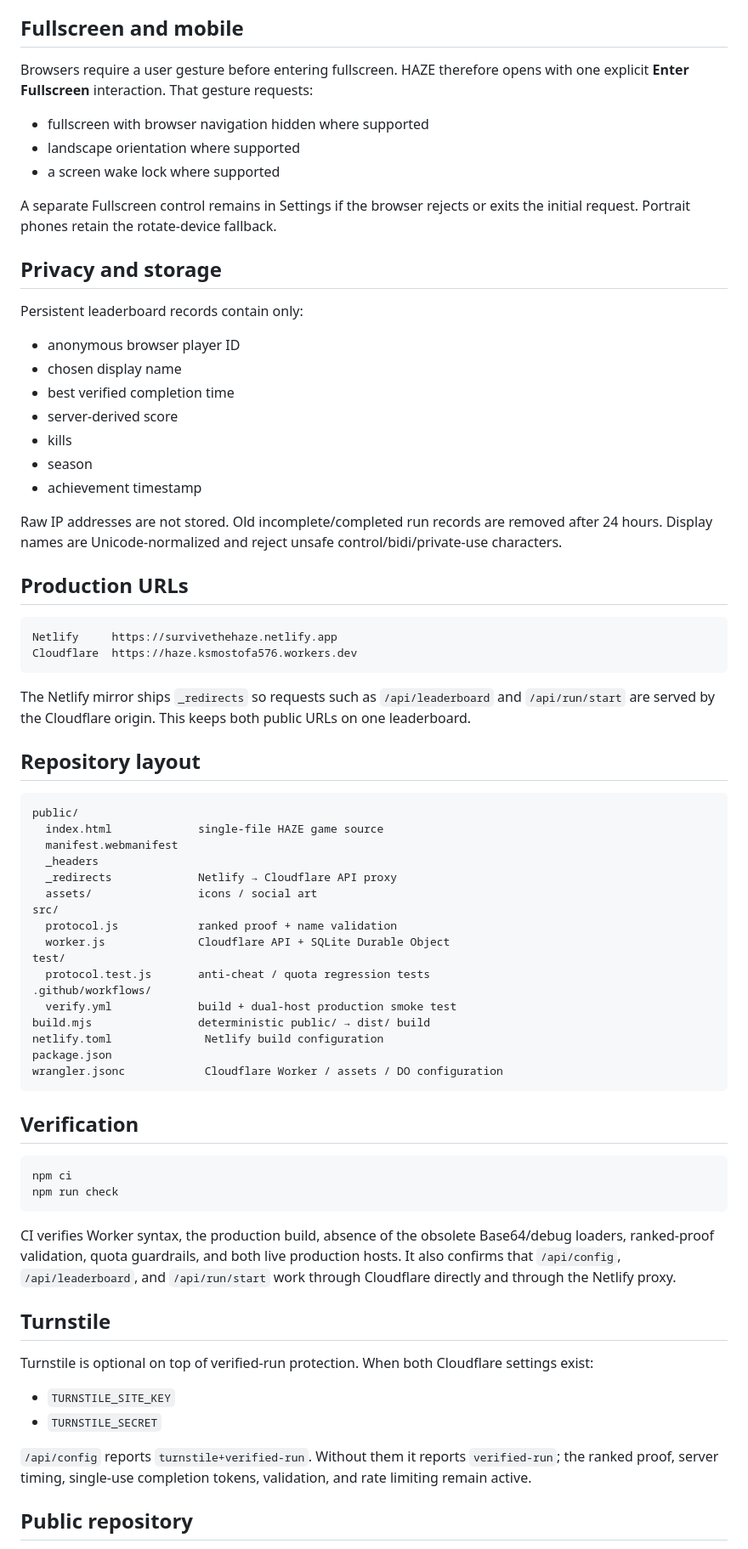
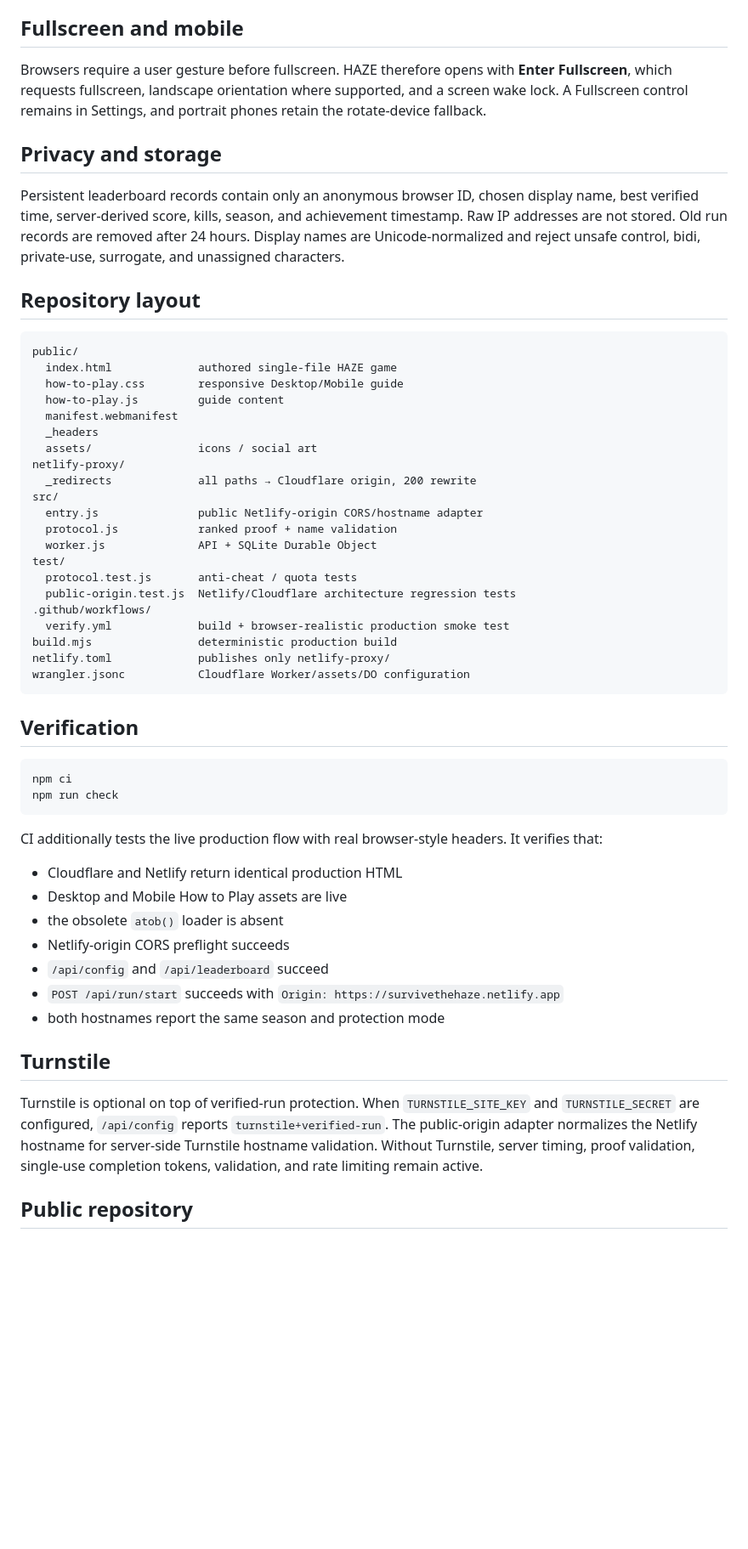
Before and after one commit to ksmostofa/haze, a Markdown page: README.md, the part around one of its changes. Shown at 85% size. Drawn GitHub-style; blank space fills up the shorter version.

Commit message:
Document Netlify domain-only architecture

````diff
--- a/README.md
+++ b/README.md
@@ -47,57 +71,36 @@ This is pragmatic anti-cheat for a downloadable browser game rather than server-
 
 ## Fullscreen and mobile
 
-Browsers require a user gesture before entering fullscreen. HAZE therefore opens with one explicit **Enter Fullscreen** interaction. That gesture requests:
-
-- fullscreen with browser navigation hidden where supported
-- landscape orientation where supported
-- a screen wake lock where supported
-
-A separate Fullscreen control remains in Settings if the browser rejects or exits the initial request. Portrait phones retain the rotate-device fallback.
+Browsers require a user gesture before fullscreen. HAZE therefore opens with **Enter Fullscreen**, which requests fullscreen, landscape orientation where supported, and a screen wake lock. A Fullscreen control remains in Settings, and portrait phones retain the rotate-device fallback.
 
 ## Privacy and storage
 
-Persistent leaderboard records contain only:
-
-- anonymous browser player ID
-- chosen display name
-- best verified completion time
-- server-derived score
-- kills
-- season
-- achievement timestamp
-
-Raw IP addresses are not stored. Old incomplete/completed run records are removed after 24 hours. Display names are Unicode-normalized and reject unsafe control/bidi/private-use characters.
-
-## Production URLs
-
-```text
-Netlify     https://survivethehaze.netlify.app
-Cloudflare  https://haze.ksmostofa576.workers.dev
-```
-
-The Netlify mirror ships `_redirects` so requests such as `/api/leaderboard` and `/api/run/start` are served by the Cloudflare origin. This keeps both public URLs on one leaderboard.
+Persistent leaderboard records contain only an anonymous browser ID, chosen display name, best verified time, server-derived score, kills, season, and achievement timestamp. Raw IP addresses are not stored. Old run records are removed after 24 hours. Display names are Unicode-normalized and reject unsafe control, bidi, private-use, surrogate, and unassigned characters.
 
 ## Repository layout
 
 ```text
 public/
-  index.html             single-file HAZE game source
+  index.html             authored single-file HAZE game
+  how-to-play.css        responsive Desktop/Mobile guide
+  how-to-play.js         guide content
   manifest.webmanifest
   _headers
-  _redirects             Netlify → Cloudflare API proxy
   assets/                icons / social art
+netlify-proxy/
+  _redirects             all paths → Cloudflare origin, 200 rewrite
 src/
+  entry.js               public Netlify-origin CORS/hostname adapter
   protocol.js            ranked proof + name validation
-  worker.js              Cloudflare API + SQLite Durable Object
+  worker.js              API + SQLite Durable Object
 test/
-  protocol.test.js       anti-cheat / quota regression tests
+  protocol.test.js       anti-cheat / quota tests
+  public-origin.test.js  Netlify/Cloudflare architecture regression tests
 .github/workflows/
-  verify.yml             build + dual-host production smoke test
-build.mjs                deterministic public/ → dist/ build
-netlify.toml              Netlify build configuration
-package.json
-wrangler.jsonc            Cloudflare Worker / assets / DO configuration
+  verify.yml             build + browser-realistic production smoke test
+build.mjs                deterministic production build
+netlify.toml             publishes only netlify-proxy/
+wrangler.jsonc           Cloudflare Worker/assets/DO configuration
 ```
 
 ## Verification
@@ -107,16 +110,19 @@ npm ci
 npm run check
 ```
 
-CI verifies Worker syntax, the production build, absence of the obsolete Base64/debug loaders, ranked-proof validation, quota guardrails, and both live production hosts. It also confirms that `/api/config`, `/api/leaderboard`, and `/api/run/start` work through Cloudflare directly and through the Netlify proxy.
+CI additionally tests the live production flow with real browser-style headers. It verifies that:
+
+- Cloudflare and Netlify return identical production HTML
+- Desktop and Mobile How to Play assets are live
+- the obsolete `atob()` loader is absent
+- Netlify-origin CORS preflight succeeds
+- `/api/config` and `/api/leaderboard` succeed
+- `POST /api/run/start` succeeds with `Origin: https://survivethehaze.netlify.app`
+- both hostnames report the same season and protection mode
 
 ## Turnstile
 
-Turnstile is optional on top of verified-run protection. When both Cloudflare settings exist:
-
-- `TURNSTILE_SITE_KEY`
-- `TURNSTILE_SECRET`
-
-`/api/config` reports `turnstile+verified-run`. Without them it reports `verified-run`; the ranked proof, server timing, single-use completion tokens, validation, and rate limiting remain active.
+Turnstile is optional on top of verified-run protection. When `TURNSTILE_SITE_KEY` and `TURNSTILE_SECRET` are configured, `/api/config` reports `turnstile+verified-run`. The public-origin adapter normalizes the Netlify hostname for server-side Turnstile hostname validation. Without Turnstile, server timing, proof validation, single-use completion tokens, validation, and rate limiting remain active.
 
 ## Public repository
 
````
Also changed, not shown: other parts of README.md (+46 -22 lines).
